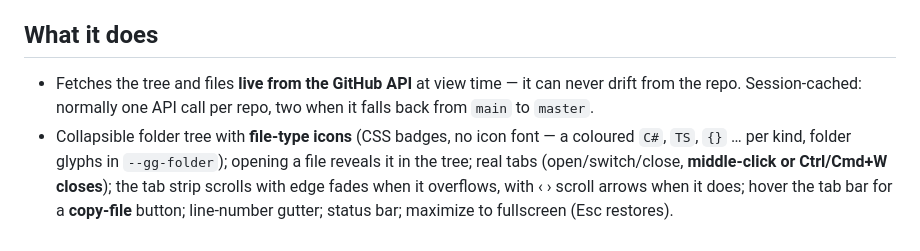
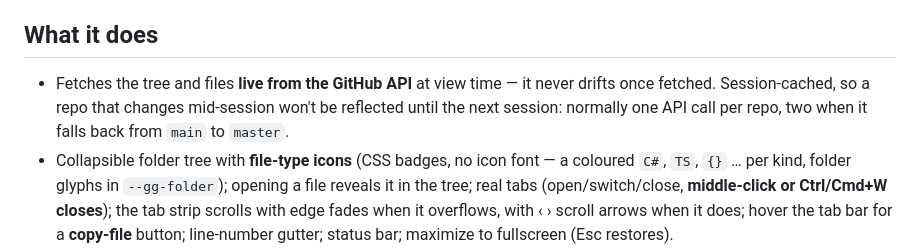
Before and after one commit to gdhami-net/gitglass, a Markdown page: README.md, the part around the change. Drawn GitHub-style.

Commit message:
docs: soften the sessionStorage cache claim -- a repo that changes mid-session won't be reflected until the next session

```diff
--- a/README.md
+++ b/README.md
@@ -106,7 +106,8 @@ Load `dist/gitglass.themes.min.css` for named presets and set
 ## What it does
 
 - Fetches the tree and files **live from the GitHub API** at view time —
-  it can never drift from the repo. Session-cached: normally one API call
+  it never drifts once fetched. Session-cached, so a repo that changes
+mid-session won't be reflected until the next session: normally one API call
   per repo, two when it falls back from `main` to `master`.
 - Collapsible folder tree with **file-type icons** (CSS badges, no icon
   font — a coloured `C#`, `TS`, `{}` … per kind, folder glyphs in
```
